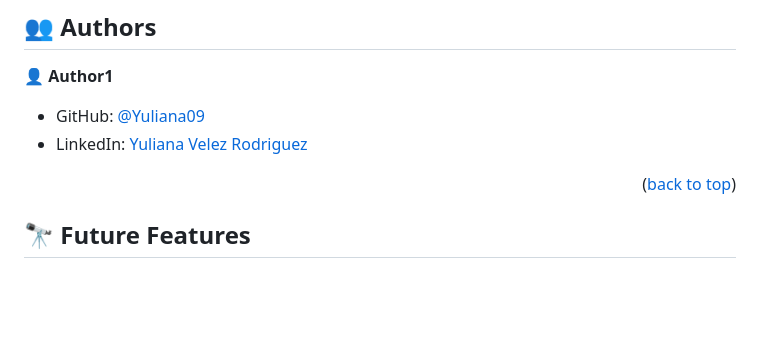
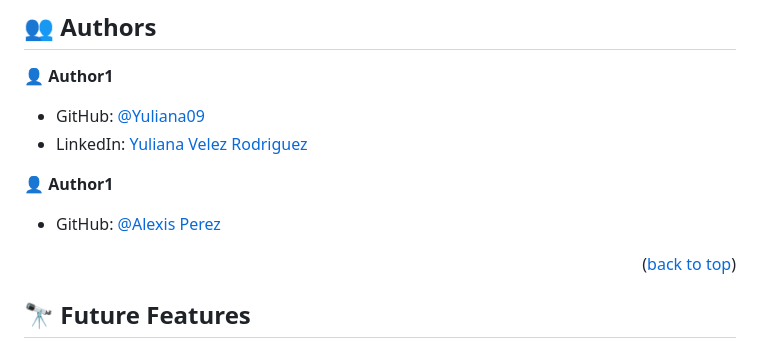
Before and after one commit to Yulianav09/Review_your_project, a Markdown page: README.md, the part around one of its changes. Rendered like a GitHub page; blank space fills up the shorter version.

```diff
--- a/README.md
+++ b/README.md
@@ -120,6 +120,11 @@ Install this project with:
 
 - GitHub: [@Yuliana09](https://github.com/Yulianav09)
 - LinkedIn: [Yuliana Velez Rodriguez](https://www.linkedin.com/in/yuliana-velez-rodriguez/)
+
+👤 **Author1**
+
+- GitHub: [@Alexis Perez](https://github.com/AlexisOmarPerez)
+
 
 <p align="right">(<a href="#readme-top">back to top</a>)</p>
 
```
Also changed, not shown: other parts of README.md (+1 -1 lines).
